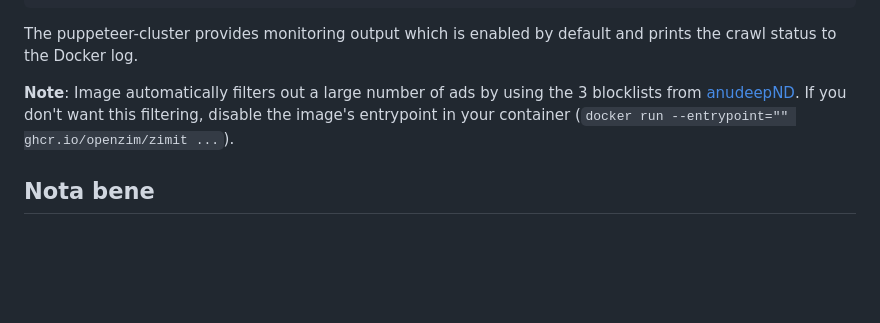
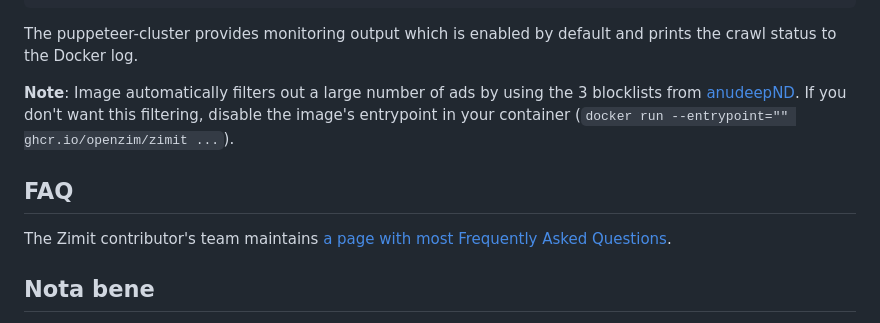
Before and after one commit to openzim/zimit, a Markdown page: README.md, the part around the change. Drawn GitHub-style; blank space fills up the shorter version.

Commit message:
Add link to the FAQ in README

```diff
--- a/README.md
+++ b/README.md
@@ -66,6 +66,11 @@ default and prints the crawl status to the Docker log.
 
 **Note**: Image automatically filters out a large number of ads by using the 3 blocklists from [anudeepND](https://github.com/anudeepND/blacklist). If you don't want this filtering, disable the image's entrypoint in your container (`docker run --entrypoint="" ghcr.io/openzim/zimit ...`).
 
+FAQ
+---
+
+The Zimit contributor's team maintains [a page with most Frequently Asked Questions](https://github.com/openzim/zimit/wiki/Frequently-Asked-Questions).
+
 Nota bene
 ---------
 
```
